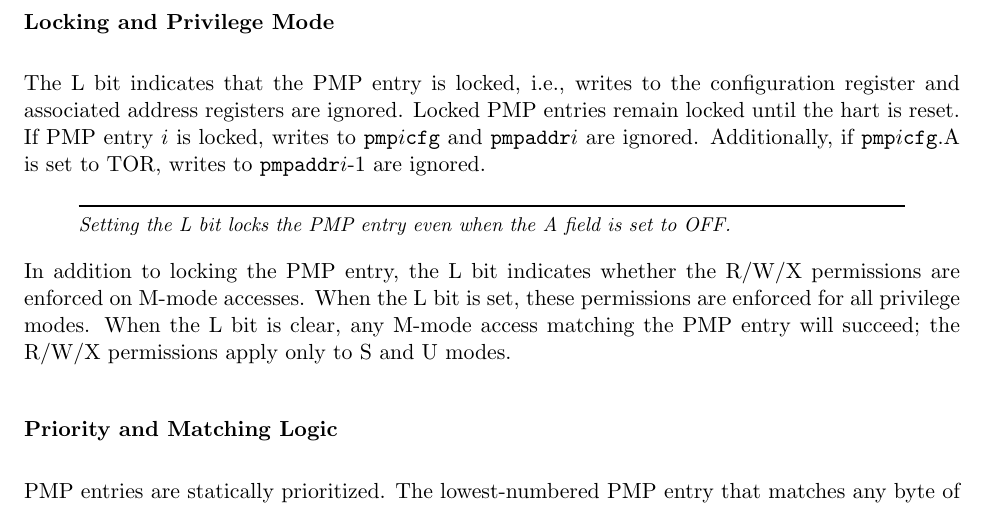
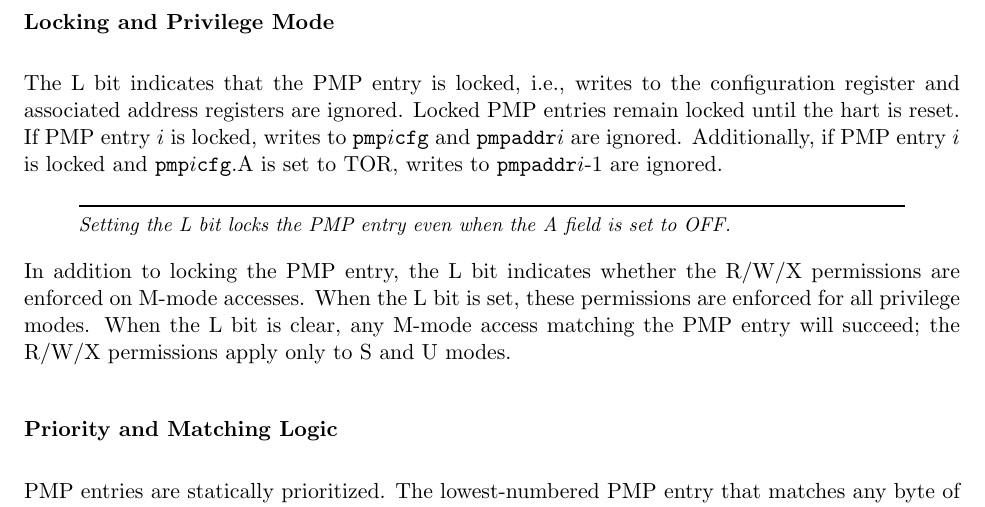
Before and after one commit to riscv/riscv-isa-manual, a LaTeX thesis (src/riscv-privileged.tex, which reads src/machine.tex): part of page 68 of 129, cut so that both start at the same text. Compiled offline with pdfLaTeX.

Commit message:
Clarify behavior of locked TOR PMPs

```diff
--- a/src/machine.tex
+++ b/src/machine.tex
@@ -3368,8 +3368,8 @@ The L bit indicates that the PMP entry is locked, i.e., writes to the
 configuration register and associated address registers are ignored.  Locked
 PMP entries remain locked until the hart is reset.  If PMP entry $i$ is
 locked, writes to {\tt pmp}$i${\tt cfg} and {\tt pmpaddr}$i$ are ignored.
-Additionally, if {\tt pmp}$i${\tt cfg}.A is set to TOR, writes to {\tt
-pmpaddr}$i$-1 are ignored.
+Additionally, if PMP entry~$i$ is locked and {\tt pmp}$i${\tt cfg}.A is set
+to TOR, writes to {\tt pmpaddr}$i$-1 are ignored.
 
 \begin{commentary}
 Setting the L bit locks the PMP entry even when the A field is set to OFF.
```
